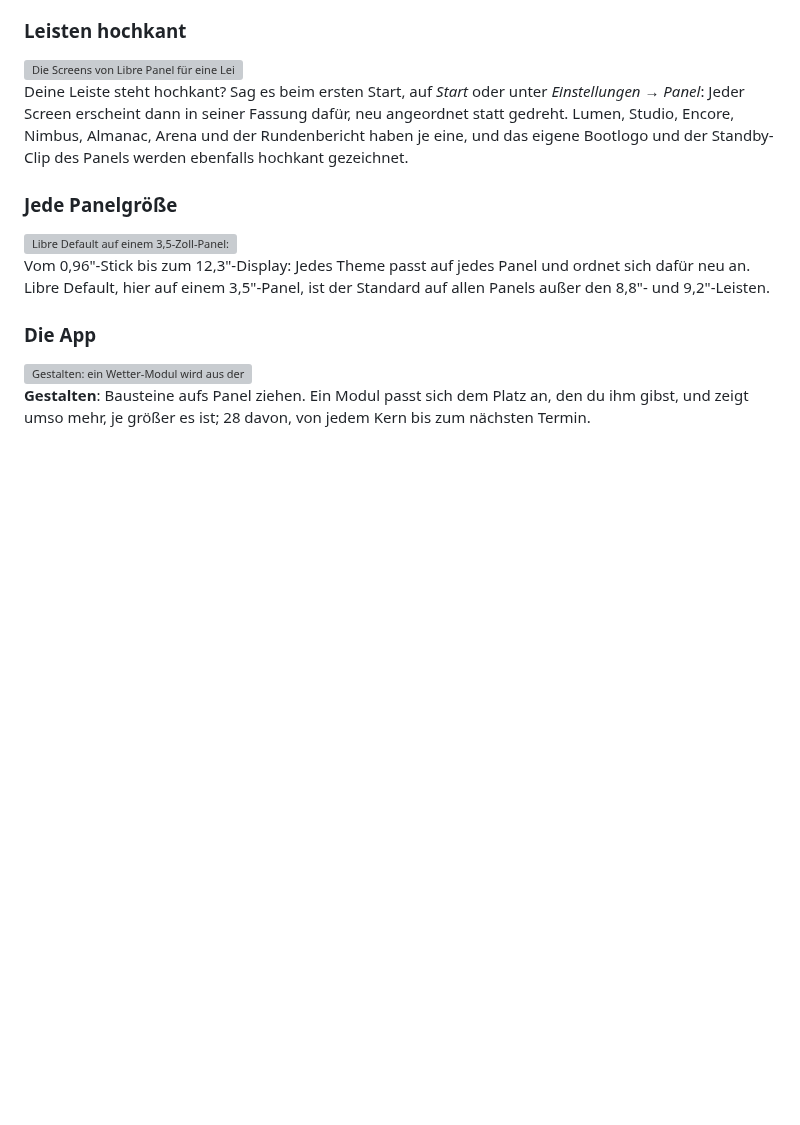
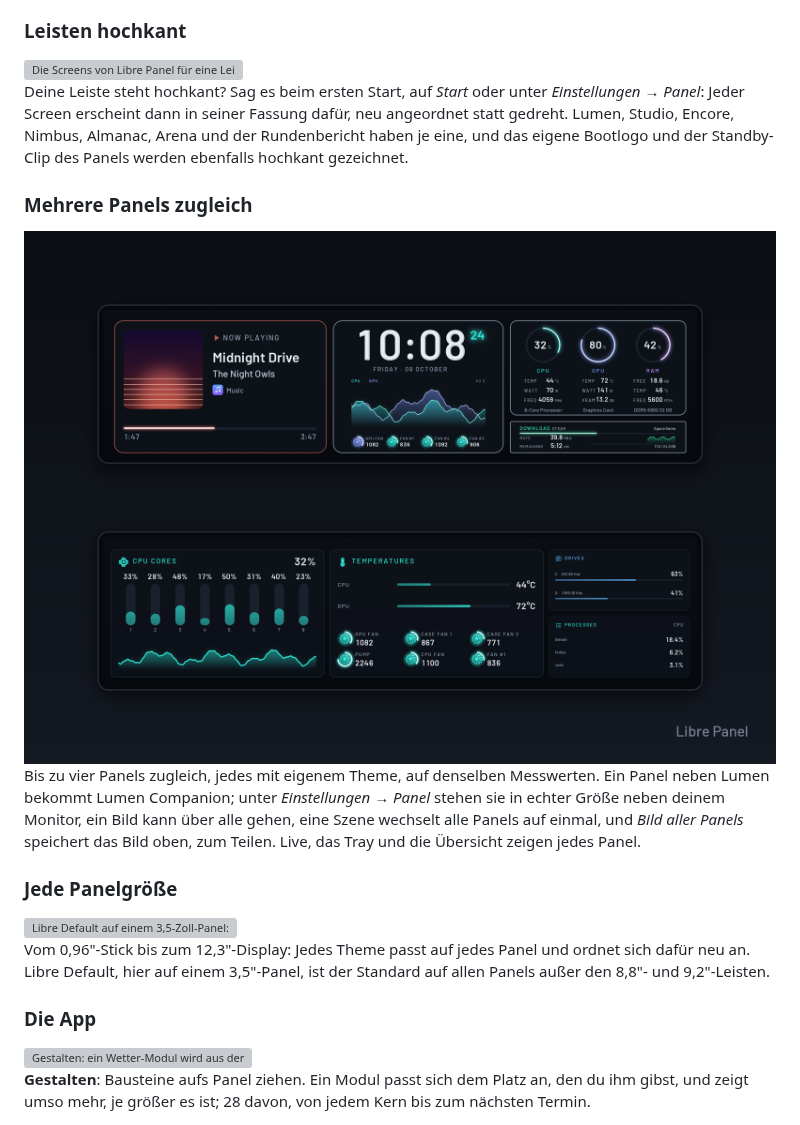
Before and after one commit to syntensa/libre-panel, a Markdown page: README.de.md, the part around the change. Rendered like a GitHub page; pictures changed too: docs/images/more-panels.png (added); blank space fills up the shorter version; grey boxes are pictures that could not be loaded.

```diff
--- a/README.de.md
+++ b/README.de.md
@@ -160,6 +160,16 @@ Deine Leiste steht hochkant? Sag es beim ersten Start, auf *Start* oder unter *E
 Panel*: Jeder Screen erscheint dann in seiner Fassung dafür, neu angeordnet statt gedreht.
 Lumen, Studio, Encore, Nimbus, Almanac, Arena und der Rundenbericht haben je eine, und das
 eigene Bootlogo und der Standby-Clip des Panels werden ebenfalls hochkant gezeichnet.
+
+### Mehrere Panels zugleich
+
+<img src="docs/images/more-panels.png" width="100%" alt="Zwei 9,2-Zoll-Leisten übereinander: Lumen mit dem Titel, der Uhrzeit, den Lüftern und den Ringen, darunter Lumen Companion mit jedem Kern, den Temperaturen mit drehenden Lüftern, den Laufwerken und den Prozessen">
+
+Bis zu vier Panels zugleich, jedes mit eigenem Theme, auf denselben Messwerten. Ein Panel
+neben Lumen bekommt Lumen Companion; unter *Einstellungen → Panel* stehen sie in echter Größe
+neben deinem Monitor, ein Bild kann über alle gehen, eine Szene wechselt alle Panels auf einmal,
+und *Bild aller Panels* speichert das Bild oben, zum Teilen. Live, das Tray und die
+Übersicht zeigen jedes Panel.
 
 ### Jede Panelgröße
 
```
Also changed, not shown: README.md (+10 -0 lines), 10 other files.
